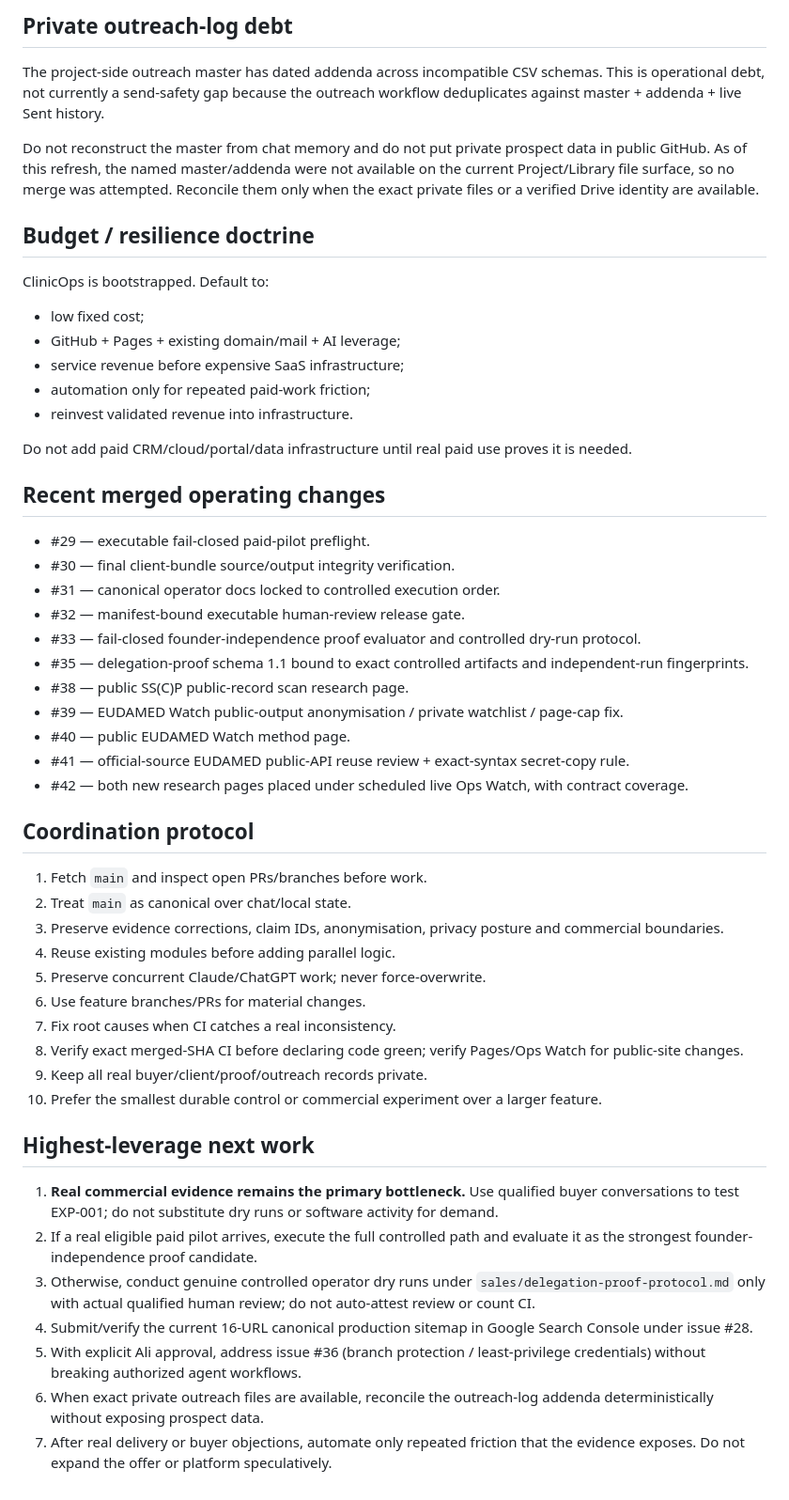
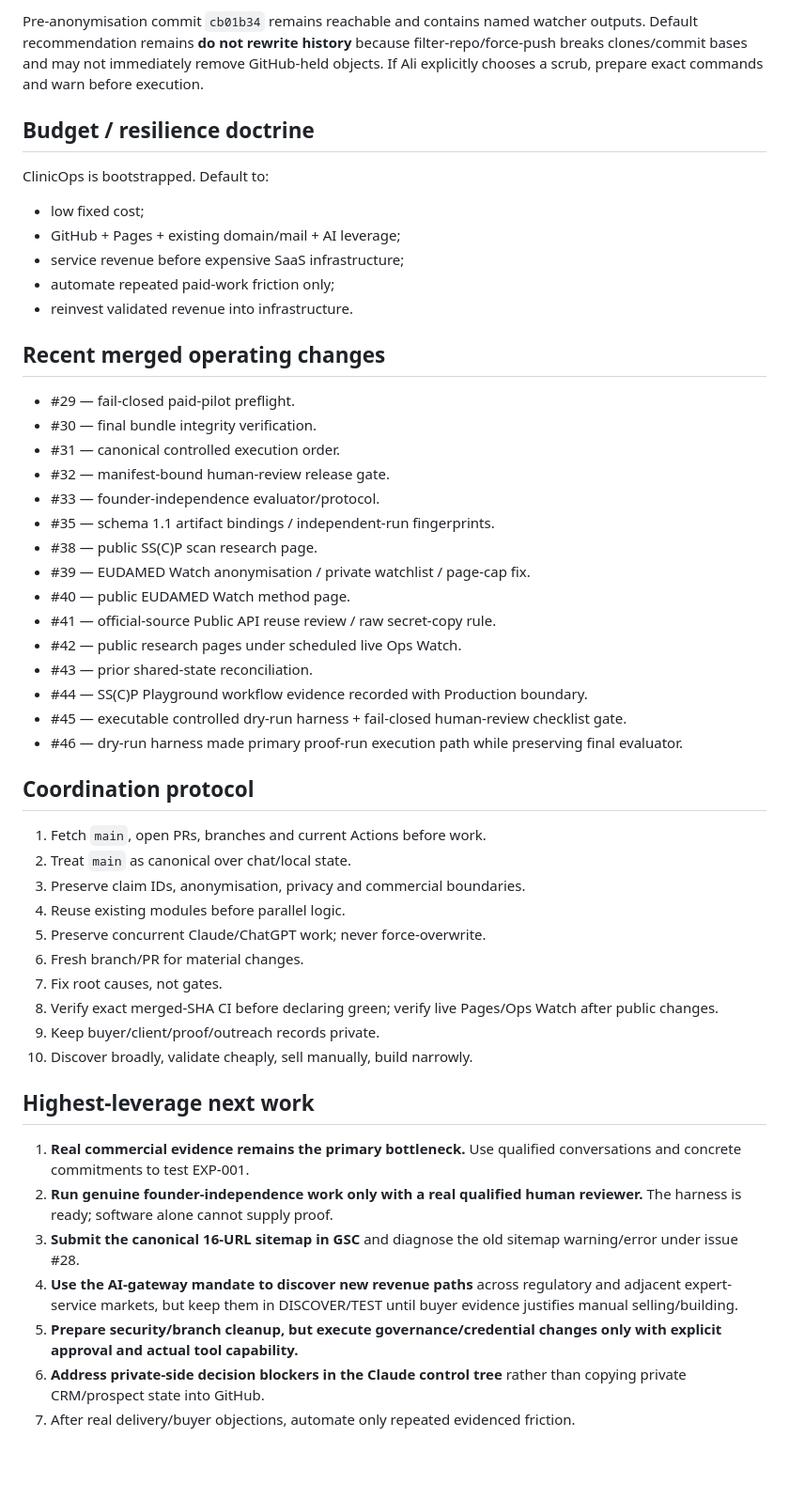
Before and after one commit to aliiskandar310796-beep/ClinicOps, a Markdown page: AGENT_STATE.md, the part around one of its changes. Shown at 94% size. Drawn GitHub-style; blank space fills up the shorter version.

Commit message:
Reconcile shared state after dry-run harness merge

```diff
--- a/AGENT_STATE.md
+++ b/AGENT_STATE.md
@@ -313,9 +283,5 @@ Pre-anonymisation commit `cb01b34` remains reachable in git history and contains
 
-## Private outreach-log debt
-
-The project-side outreach master has dated addenda across incompatible CSV schemas. This is operational debt, not currently a send-safety gap because the outreach workflow deduplicates against master + addenda + live Sent history.
-
-Do not reconstruct the master from chat memory and do not put private prospect data in public GitHub. As of this refresh, the named master/addenda were not available on the current Project/Library file surface, so no merge was attempted. Reconcile them only when the exact private files or a verified Drive identity are available.
+Pre-anonymisation commit `cb01b34` remains reachable and contains named watcher outputs. Default recommendation remains **do not rewrite history** because filter-repo/force-push breaks clones/commit bases and may not immediately remove GitHub-held objects. If Ali explicitly chooses a scrub, prepare exact commands and warn before execution.
 
 ## Budget / resilience doctrine
 
@@ -323,44 +289,46 @@ ClinicOps is bootstrapped. Default to:
 - low fixed cost;
 - GitHub + Pages + existing domain/mail + AI leverage;
 - service revenue before expensive SaaS infrastructure;
-- automation only for repeated paid-work friction;
+- automate repeated paid-work friction only;
 - reinvest validated revenue into infrastructure.
-
-Do not add paid CRM/cloud/portal/data infrastructure until real paid use proves it is needed.
 
 ## Recent merged operating changes
 
-- #29 — executable fail-closed paid-pilot preflight.
-- #30 — final client-bundle source/output integrity verification.
-- #31 — canonical operator docs locked to controlled execution order.
-- #32 — manifest-bound executable human-review release gate.
-- #33 — fail-closed founder-independence proof evaluator and controlled dry-run protocol.
-- #35 — delegation-proof schema 1.1 bound to exact controlled artifacts and independent-run fingerprints.
-- #38 — public SS(C)P public-record scan research page.
-- #39 — EUDAMED Watch public-output anonymisation / private watchlist / page-cap fix.
+- #29 — fail-closed paid-pilot preflight.
+- #30 — final bundle integrity verification.
+- #31 — canonical controlled execution order.
+- #32 — manifest-bound human-review release gate.
+- #33 — founder-independence evaluator/protocol.
+- #35 — schema 1.1 artifact bindings / independent-run fingerprints.
+- #38 — public SS(C)P scan research page.
+- #39 — EUDAMED Watch anonymisation / private watchlist / page-cap fix.
 - #40 — public EUDAMED Watch method page.
-- #41 — official-source EUDAMED public-API reuse review + exact-syntax secret-copy rule.
-- #42 — both new research pages placed under scheduled live Ops Watch, with contract coverage.
+- #41 — official-source Public API reuse review / raw secret-copy rule.
+- #42 — public research pages under scheduled live Ops Watch.
+- #43 — prior shared-state reconciliation.
+- #44 — SS(C)P Playground workflow evidence recorded with Production boundary.
+- #45 — executable controlled dry-run harness + fail-closed human-review checklist gate.
+- #46 — dry-run harness made primary proof-run execution path while preserving final evaluator.
 
 ## Coordination protocol
 
-1. Fetch `main` and inspect open PRs/branches before work.
+1. Fetch `main`, open PRs, branches and current Actions before work.
 2. Treat `main` as canonical over chat/local state.
-3. Preserve evidence corrections, claim IDs, anonymisation, privacy posture and commercial boundaries.
-4. Reuse existing modules before adding parallel logic.
+3. Preserve claim IDs, anonymisation, privacy and commercial boundaries.
+4. Reuse existing modules before parallel logic.
 5. Preserve concurrent Claude/ChatGPT work; never force-overwrite.
-6. Use feature branches/PRs for material changes.
-7. Fix root causes when CI catches a real inconsistency.
-8. Verify exact merged-SHA CI before declaring code green; verify Pages/Ops Watch for public-site changes.
-9. Keep all real buyer/client/proof/outreach records private.
-10. Prefer the smallest durable control or commercial experiment over a larger feature.
+6. Fresh branch/PR for material changes.
+7. Fix root causes, not gates.
+8. Verify exact merged-SHA CI before declaring green; verify live Pages/Ops Watch after public changes.
+9. Keep buyer/client/proof/outreach records private.
+10. Discover broadly, validate cheaply, sell manually, build narrowly.
 
 ## Highest-leverage next work
 
-1. **Real commercial evidence remains the primary bottleneck.** Use qualified buyer conversations to test EXP-001; do not substitute dry runs or software activity for demand.
-2. If a real eligible paid pilot arrives, execute the full controlled path and evaluate it as the strongest founder-independence proof candidate.
-3. Otherwise, conduct genuine controlled operator dry runs under `sales/delegation-proof-protocol.md` only with actual qualified human review; do not auto-attest review or count CI.
-4. Submit/verify the current 16-URL canonical production sitemap in Google Search Console under issue #28.
-5. With explicit Ali approval, address issue #36 (branch protection / least-privilege credentials) without breaking authorized agent workflows.
-6. When exact private outreach files are available, reconcile the outreach-log addenda deterministically without exposing prospect data.
-7. After real delivery or buyer objections, automate only repeated friction that the evidence exposes. Do not expand the offer or platform speculatively.
+1. **Real commercial evidence remains the primary bottleneck.** Use qualified conversations and concrete commitments to test EXP-001.
+2. **Run genuine founder-independence work only with a real qualified human reviewer.** The harness is ready; software alone cannot supply proof.
+3. **Submit the canonical 16-URL sitemap in GSC** and diagnose the old sitemap warning/error under issue #28.
+4. **Use the AI-gateway mandate to discover new revenue paths** across regulatory and adjacent expert-service markets, but keep them in DISCOVER/TEST until buyer evidence justifies manual selling/building.
+5. **Prepare security/branch cleanup, but execute governance/credential changes only with explicit approval and actual tool capability.**
+6. **Address private-side decision blockers in the Claude control tree** rather than copying private CRM/prospect state into GitHub.
+7. After real delivery/buyer objections, automate only repeated evidenced friction.
```
Also changed, not shown: other parts of AGENT_STATE.md (+160 -190 lines).
